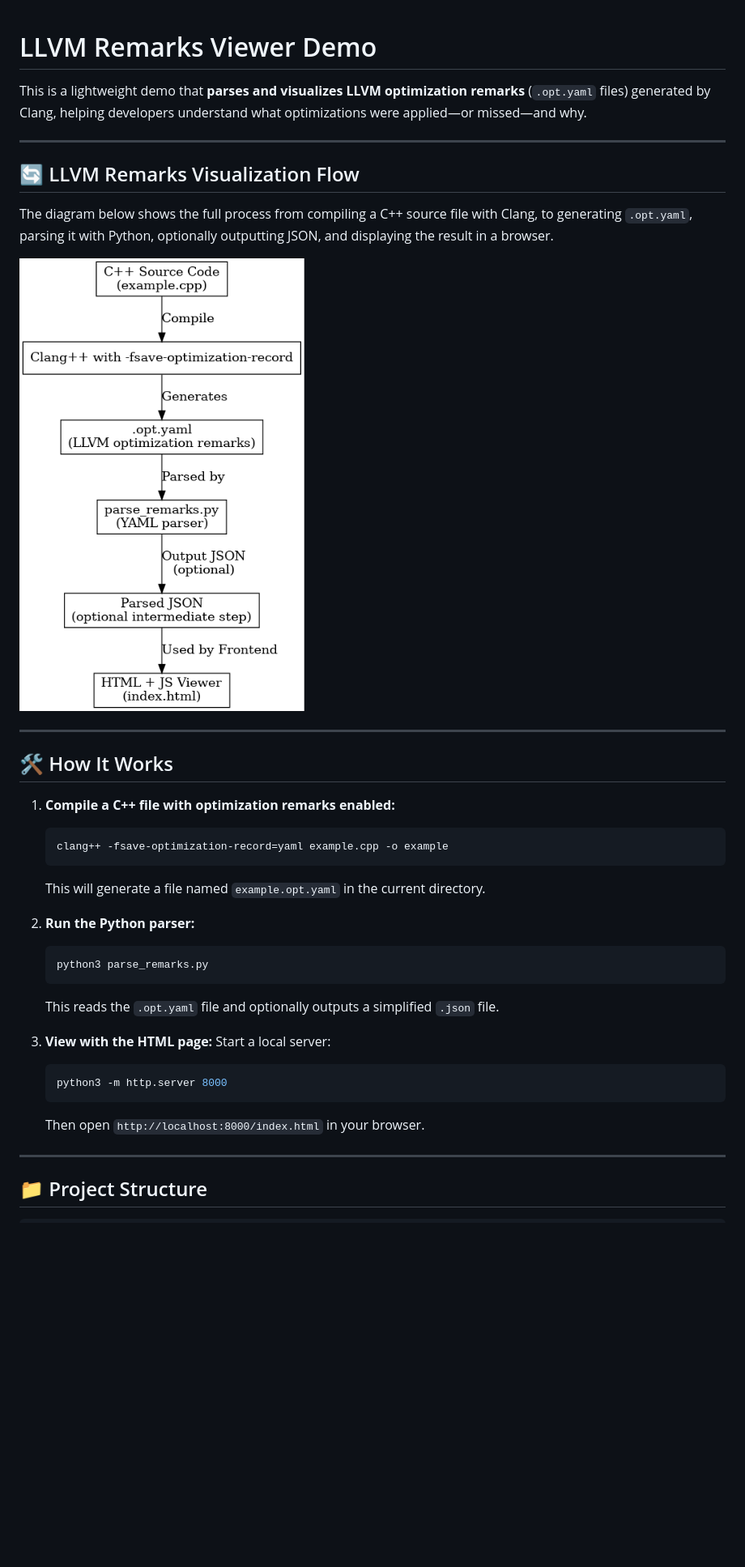
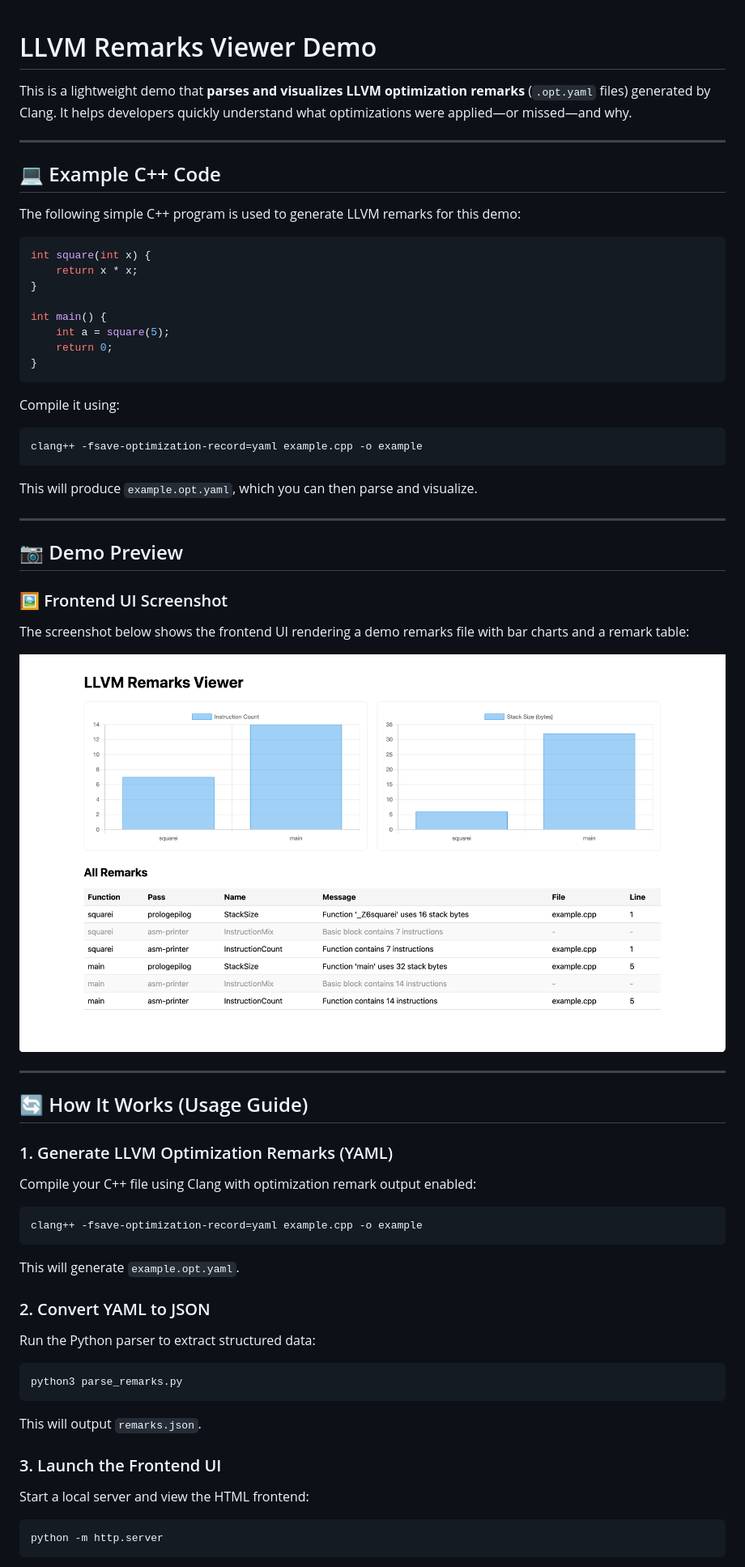
Before and after one commit to leyli16/llvm-remarks-viewer-demo, a Markdown page: README.md, the part around the change printed below. Shown: that part at 81% size. Rendered like a GitHub page; blank space fills up the shorter version.

Commit message:
update README with usage guide, demo screenshot, and C++ example

````diff
--- a/README.md
+++ b/README.md
@@ -1,40 +1,73 @@
+
 # LLVM Remarks Viewer Demo
 
-This is a lightweight demo that **parses and visualizes LLVM optimization remarks** (`.opt.yaml` files) generated by Clang, helping developers understand what optimizations were applied—or missed—and why.
+This is a lightweight demo that **parses and visualizes LLVM optimization remarks** (`.opt.yaml` files) generated by Clang. It helps developers quickly understand what optimizations were applied—or missed—and why.
 
 ---
 
-## 🔄 LLVM Remarks Visualization Flow
+## 💻 Example C++ Code
 
-The diagram below shows the full process from compiling a C++ source file with Clang, to generating `.opt.yaml`, parsing it with Python, optionally outputting JSON, and displaying the result in a browser.
+The following simple C++ program is used to generate LLVM remarks for this demo:
 
-![LLVM Remarks Flow](llvm_remarks_flow_updated.png)
+```cpp
+int square(int x) {
+    return x * x;
+}
+
+int main() {
+    int a = square(5);
+    return 0;
+}
+```
+
+Compile it using:
+
+```bash
+clang++ -fsave-optimization-record=yaml example.cpp -o example
+```
+
+This will produce `example.opt.yaml`, which you can then parse and visualize.
 
 ---
 
-## 🛠 How It Works
+## 📷 Demo Preview
 
-1. **Compile a C++ file with optimization remarks enabled:**
-   ```bash
-   clang++ -fsave-optimization-record=yaml example.cpp -o example
-   ```
+### 🖼 Frontend UI Screenshot
 
-   This will generate a file named `example.opt.yaml` in the current directory.
+The screenshot below shows the frontend UI rendering a demo remarks file with bar charts and a remark table:
 
-2. **Run the Python parser:**
-   ```bash
-   python3 parse_remarks.py
-   ```
-
-   This reads the `.opt.yaml` file and optionally outputs a simplified `.json` file.
-
-3. **View with the HTML page:**
-   Start a local server:
-   ```bash
-   python3 -m http.server 8000
-   ```
-   Then open `http://localhost:8000/index.html` in your browser.
+![LLVM Remarks Viewer Screenshot](screenshot.png)
 
 ---
 
-## 📁 Project Structure
+
+## 🔄 How It Works (Usage Guide)
+
+### 1. Generate LLVM Optimization Remarks (YAML)
+
+Compile your C++ file using Clang with optimization remark output enabled:
+
+```bash
+clang++ -fsave-optimization-record=yaml example.cpp -o example
+```
+
+This will generate `example.opt.yaml`.
+
+### 2. Convert YAML to JSON
+
+Run the Python parser to extract structured data:
+
+```bash
+python3 parse_remarks.py
+```
+
+This will output `remarks.json`.
+
+### 3. Launch the Frontend UI
+
+Start a local server and view the HTML frontend:
+
+```bash
+python -m http.server
+```
+
````
Also changed, not shown: other parts of README.md (+42 -30 lines).
